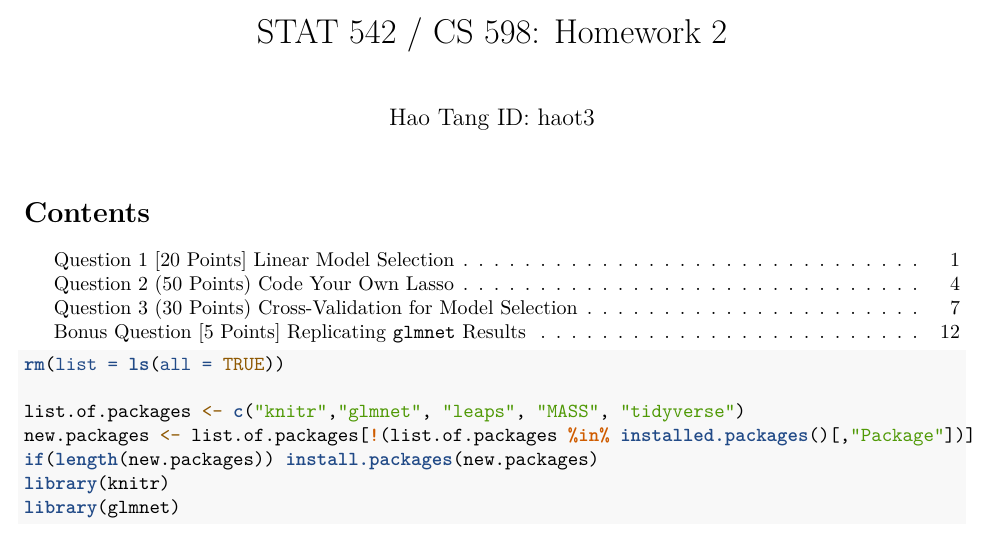
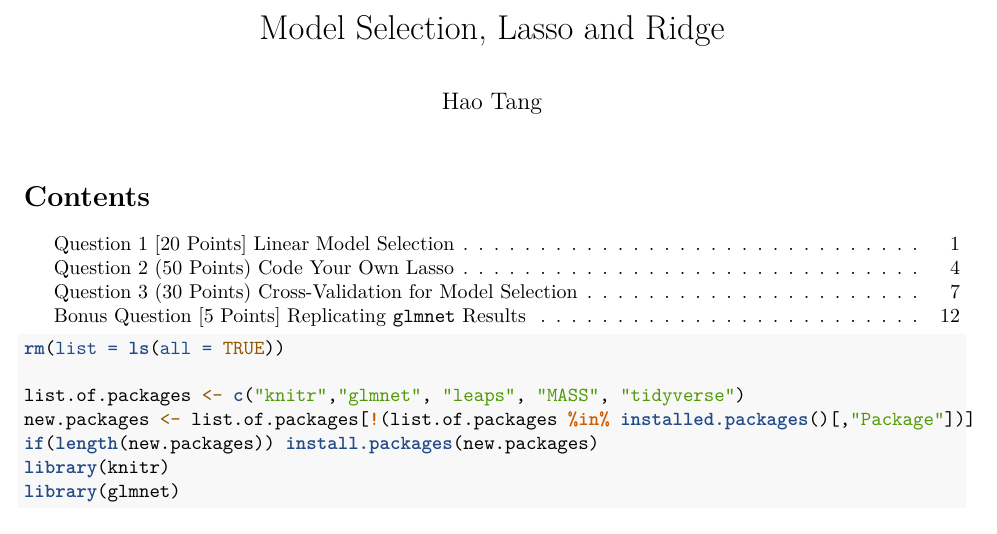
Before and after one commit to tanghao205/CS498, an R Markdown document (Model Selection, Lasso and Ridge.Rmd): part of page 1 of 13, cut at the place of the change. Rendered offline with R 4.5, knitr and Pandoc, then LaTeX, with nearby package versions; code that draws random numbers runs with fixed seeds of ours; some code elsewhere in the file could not run offline.

Commit message:
Update and rename HW2_haot3.Rmd to Model Selection, Lasso and Ridge.Rmd

```diff
--- a/HW2_haot3.Rmd
+++ b/Model Selection, Lasso and Ridge.Rmd
@@ -1,6 +1,6 @@
 ---
-title: 'STAT 542 / CS 598: Homework 2'
-author: "Hao Tang ID: haot3"
+title: 'Model Selection, Lasso and Ridge'
+author: "Hao Tang"
 output:
   pdf_document:
     toc: yes
```
